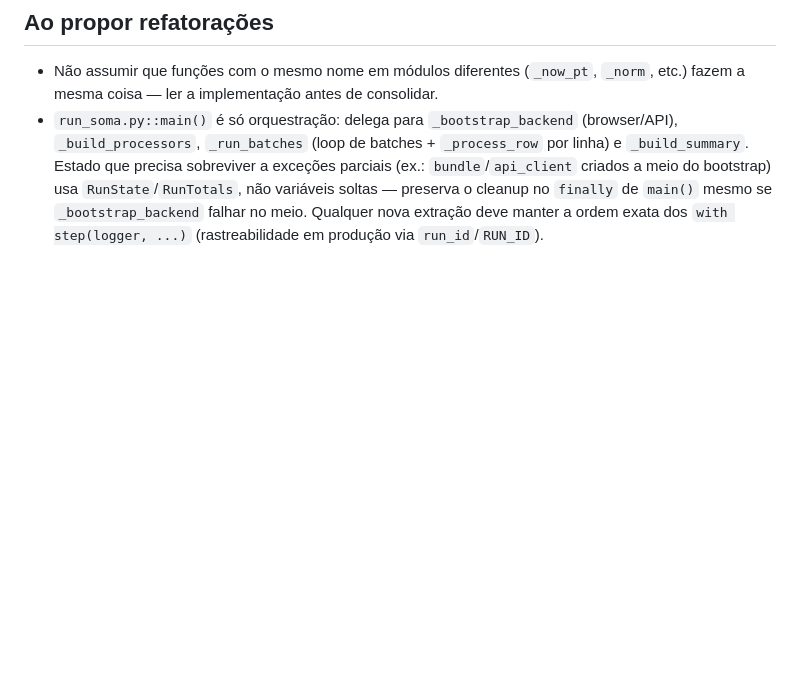
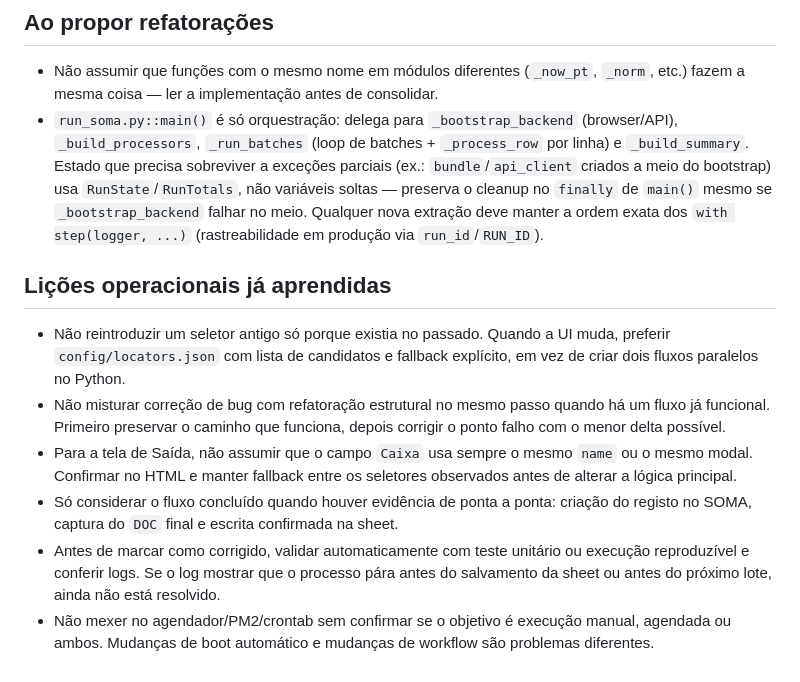
Before and after one commit to Geniolle/SOMA, a Markdown page: AGENTS.md, the part around the change. Drawn GitHub-style; blank space fills up the shorter version.

Commit message:
Document operational lessons

```diff
--- a/AGENTS.md
+++ b/AGENTS.md
@@ -52,3 +52,12 @@ Seletores de Page Objects (`automation/pages/*_page.py`) podem ser sobrescritos
 
 - Não assumir que funções com o mesmo nome em módulos diferentes (`_now_pt`, `_norm`, etc.) fazem a mesma coisa — ler a implementação antes de consolidar.
 - `run_soma.py::main()` é só orquestração: delega para `_bootstrap_backend` (browser/API), `_build_processors`, `_run_batches` (loop de batches + `_process_row` por linha) e `_build_summary`. Estado que precisa sobreviver a exceções parciais (ex.: `bundle`/`api_client` criados a meio do bootstrap) usa `RunState`/`RunTotals`, não variáveis soltas — preserva o cleanup no `finally` de `main()` mesmo se `_bootstrap_backend` falhar no meio. Qualquer nova extração deve manter a ordem exata dos `with step(logger, ...)` (rastreabilidade em produção via `run_id`/`RUN_ID`).
+
+## Lições operacionais já aprendidas
+
+- Não reintroduzir um seletor antigo só porque existia no passado. Quando a UI muda, preferir `config/locators.json` com lista de candidatos e fallback explícito, em vez de criar dois fluxos paralelos no Python.
+- Não misturar correção de bug com refatoração estrutural no mesmo passo quando há um fluxo já funcional. Primeiro preservar o caminho que funciona, depois corrigir o ponto falho com o menor delta possível.
+- Para a tela de Saída, não assumir que o campo `Caixa` usa sempre o mesmo `name` ou o mesmo modal. Confirmar no HTML e manter fallback entre os seletores observados antes de alterar a lógica principal.
+- Só considerar o fluxo concluído quando houver evidência de ponta a ponta: criação do registo no SOMA, captura do `DOC` final e escrita confirmada na sheet.
+- Antes de marcar como corrigido, validar automaticamente com teste unitário ou execução reproduzível e conferir logs. Se o log mostrar que o processo pára antes do salvamento da sheet ou antes do próximo lote, ainda não está resolvido.
+- Não mexer no agendador/PM2/crontab sem confirmar se o objetivo é execução manual, agendada ou ambos. Mudanças de boot automático e mudanças de workflow são problemas diferentes.
```
